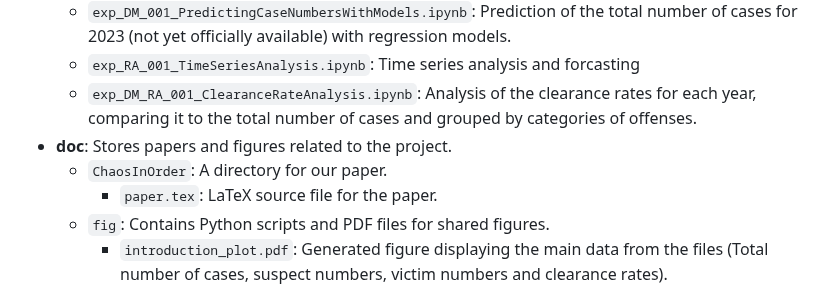
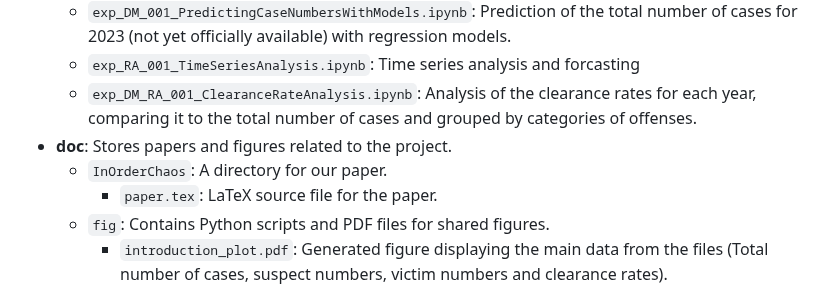
Before and after one commit to rojan-abolhasani/Order-in-Chaos-Understanding-Criminal-Patterns-in-Germany, a Markdown page: README.md, the part around the change. Drawn GitHub-style.

```diff
--- a/README.md
+++ b/README.md
@@ -13,7 +13,7 @@ Crime prevention and criminal justice are pressing concerns in contemporary soci
   - `exp_RA_001_TimeSeriesAnalysis.ipynb`: Time series analysis and forcasting
   - `exp_DM_RA_001_ClearanceRateAnalysis.ipynb`: Analysis of the clearance rates for each year, comparing it to the total number of cases and grouped by categories of offenses.
 - **doc**: Stores papers and figures related to the project.
-  - `ChaosInOrder`: A directory for our paper.
+  - `InOrderChaos`: A directory for our paper.
     - `paper.tex`: LaTeX source file for the paper.
   - `fig`: Contains Python scripts and PDF files for shared figures.
     - `introduction_plot.pdf`: Generated figure displaying the main data from the files (Total number of cases, suspect numbers, victim numbers and clearance rates).
```
